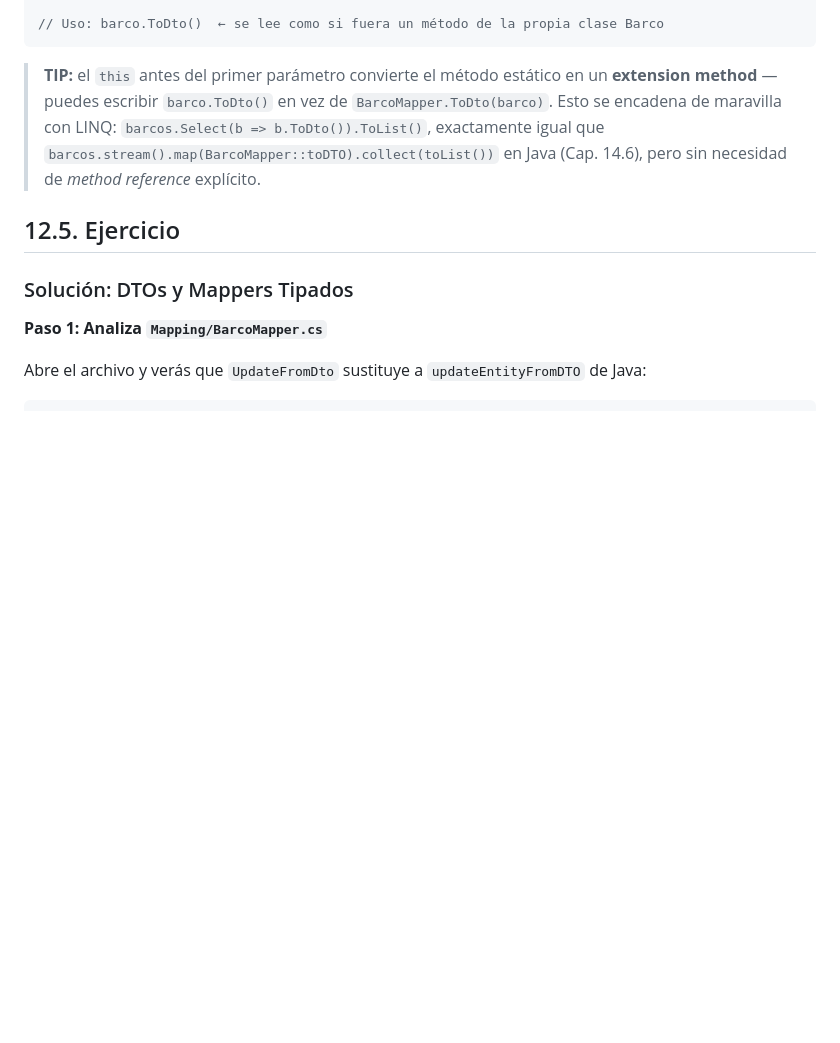
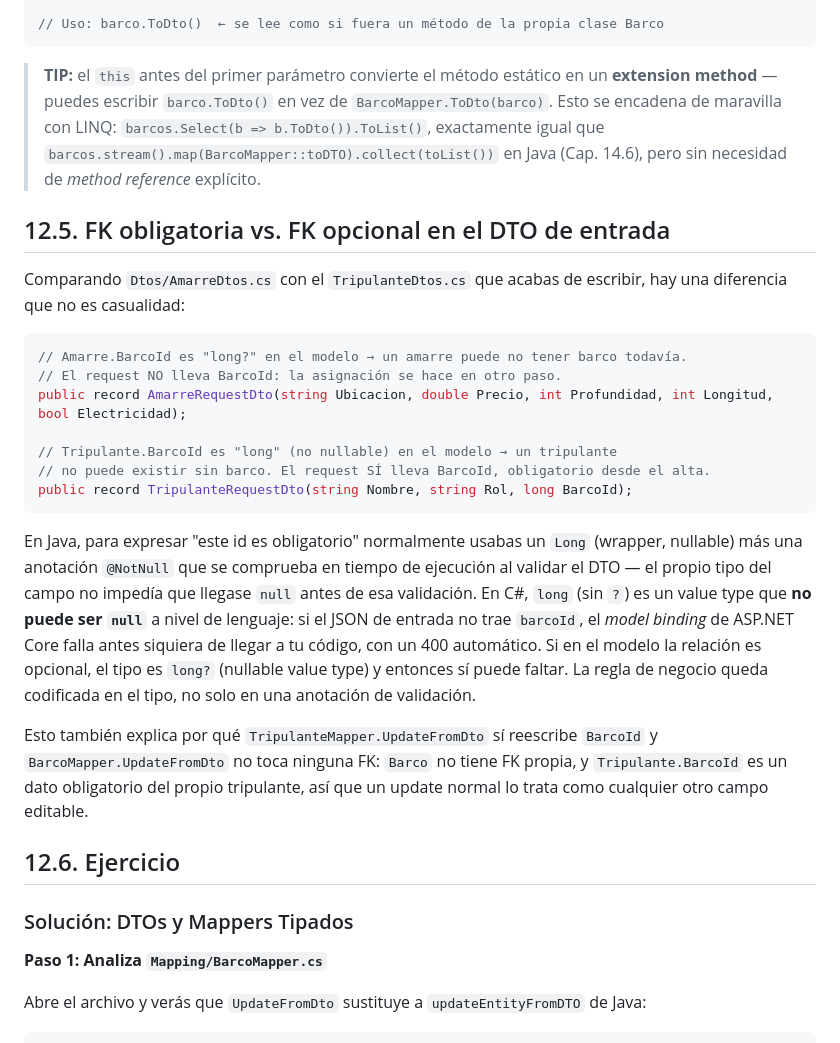
Before and after one commit to IgorDAM/Proyecto_CSharp, a Markdown page: MIGRACION_JAVA_A_CSHARP.md, the part around the change. Drawn GitHub-style; blank space fills up the shorter version.

Commit message:
docs: añadir nota sobre FK obligatoria/opcional en DTOs de entrada
Nueva sección 12.5 en MIGRACION_JAVA_A_CSHARP.md comparando
TripulanteRequestDto (BarcoId obligatorio) con AmarreRequestDto (BarcoId
opcional), y cómo long vs long? codifica la regla en el tipo en vez de
depender de una anotación de validación en runtime como en Java.

````diff
--- a/MIGRACION_JAVA_A_CSHARP.md
+++ b/MIGRACION_JAVA_A_CSHARP.md
@@ -2127,7 +2127,25 @@ public static class BarcoMapper
 
 > **TIP:** el `this` antes del primer parámetro convierte el método estático en un **extension method** — puedes escribir `barco.ToDto()` en vez de `BarcoMapper.ToDto(barco)`. Esto se encadena de maravilla con LINQ: `barcos.Select(b => b.ToDto()).ToList()`, exactamente igual que `barcos.stream().map(BarcoMapper::toDTO).collect(toList())` en Java (Cap. 14.6), pero sin necesidad de *method reference* explícito.
 
-## 12.5. Ejercicio
+## 12.5. FK obligatoria vs. FK opcional en el DTO de entrada
+
+Comparando `Dtos/AmarreDtos.cs` con el `TripulanteDtos.cs` que acabas de escribir, hay una diferencia que no es casualidad:
+
+```csharp
+// Amarre.BarcoId es "long?" en el modelo → un amarre puede no tener barco todavía.
+// El request NO lleva BarcoId: la asignación se hace en otro paso.
+public record AmarreRequestDto(string Ubicacion, double Precio, int Profundidad, int Longitud, bool Electricidad);
+
+// Tripulante.BarcoId es "long" (no nullable) en el modelo → un tripulante
+// no puede existir sin barco. El request SÍ lleva BarcoId, obligatorio desde el alta.
+public record TripulanteRequestDto(string Nombre, string Rol, long BarcoId);
+```
+
+En Java, para expresar "este id es obligatorio" normalmente usabas un `Long` (wrapper, nullable) más una anotación `@NotNull` que se comprueba en tiempo de ejecución al validar el DTO — el propio tipo del campo no impedía que llegase `null` antes de esa validación. En C#, `long` (sin `?`) es un value type que **no puede ser `null`** a nivel de lenguaje: si el JSON de entrada no trae `barcoId`, el *model binding* de ASP.NET Core falla antes siquiera de llegar a tu código, con un 400 automático. Si en el modelo la relación es opcional, el tipo es `long?` (nullable value type) y entonces sí puede faltar. La regla de negocio queda codificada en el tipo, no solo en una anotación de validación.
+
+Esto también explica por qué `TripulanteMapper.UpdateFromDto` sí reescribe `BarcoId` y `BarcoMapper.UpdateFromDto` no toca ninguna FK: `Barco` no tiene FK propia, y `Tripulante.BarcoId` es un dato obligatorio del propio tripulante, así que un update normal lo trata como cualquier otro campo editable.
+
+## 12.6. Ejercicio
 
 ### Solución: DTOs y Mappers Tipados
 
````
